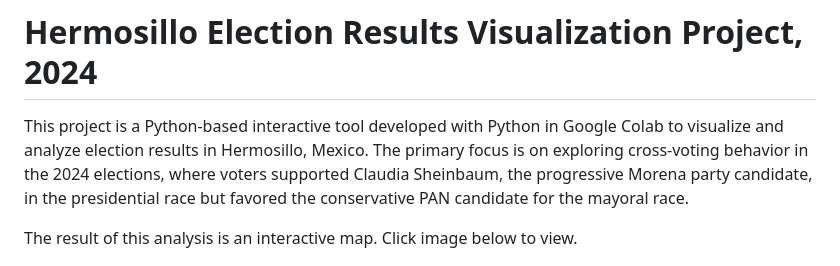
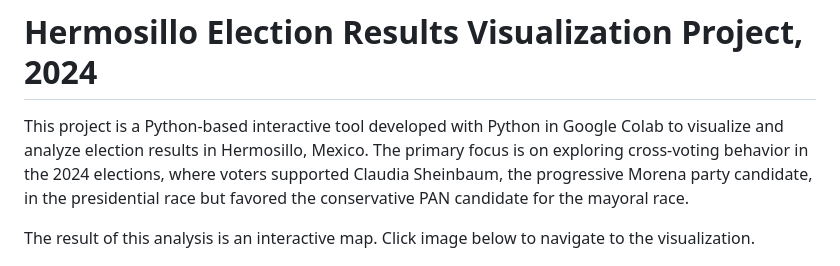
Before and after one commit to laurauguc/cross-voting, a Markdown page: README.md, the part around the change. Rendered like a GitHub page.

```diff
--- a/README.md
+++ b/README.md
@@ -2,7 +2,7 @@
 
 This project is a Python-based interactive tool developed with Python in Google Colab to visualize and analyze election results in Hermosillo, Mexico. The primary focus is on exploring cross-voting behavior in the 2024 elections, where voters supported Claudia Sheinbaum, the progressive Morena party candidate, in the presidential race but favored the conservative PAN candidate for the mayoral race.
 
-The result of this analysis is an interactive map. Click image below to view.
+The result of this analysis is an interactive map. Click image below to navigate to the visualization.
 
 [<img src="voting_participation.jpeg" alt="Interactive Geographical Visualization" width="600">](https://laurauguc.github.io/cross-voting/)
 
```
